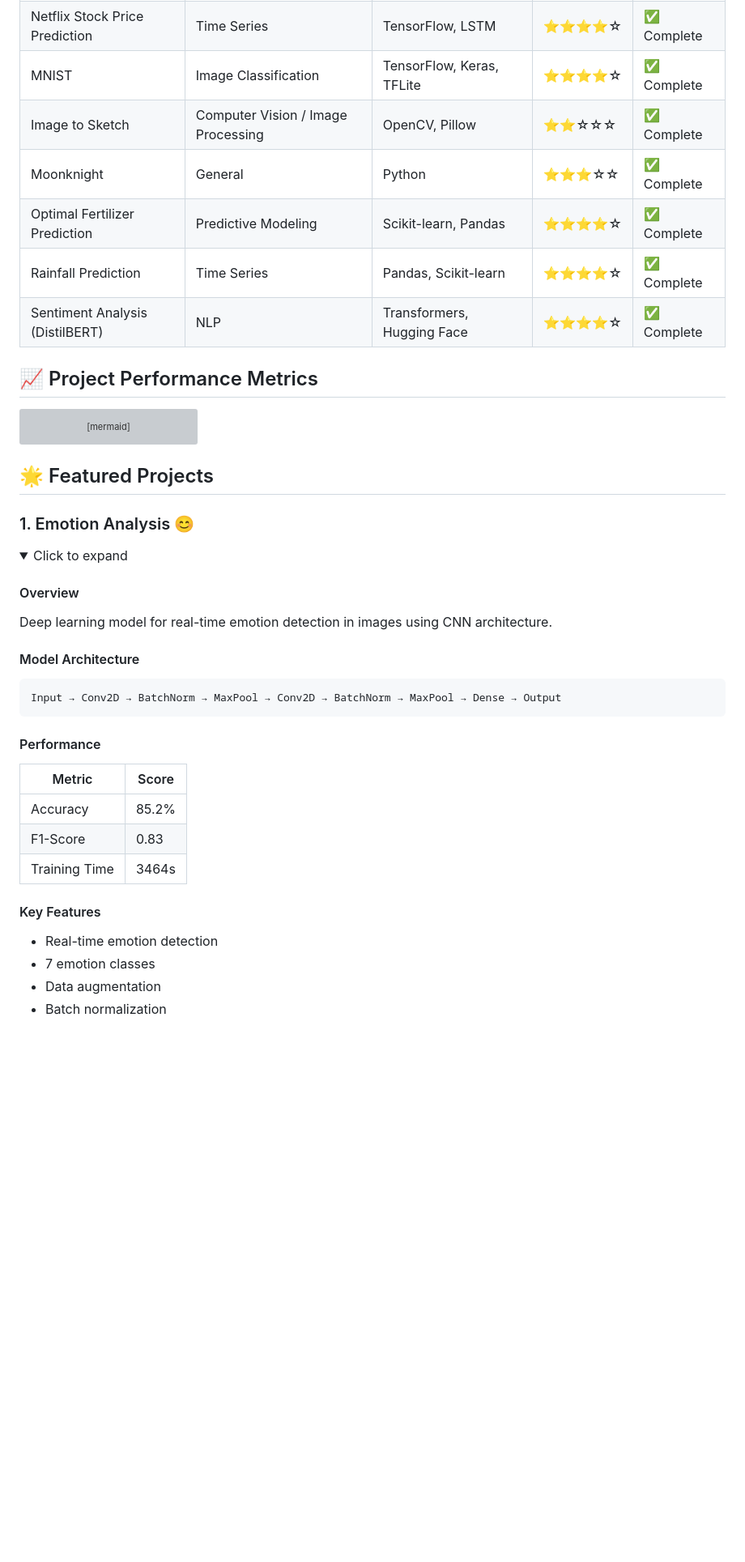
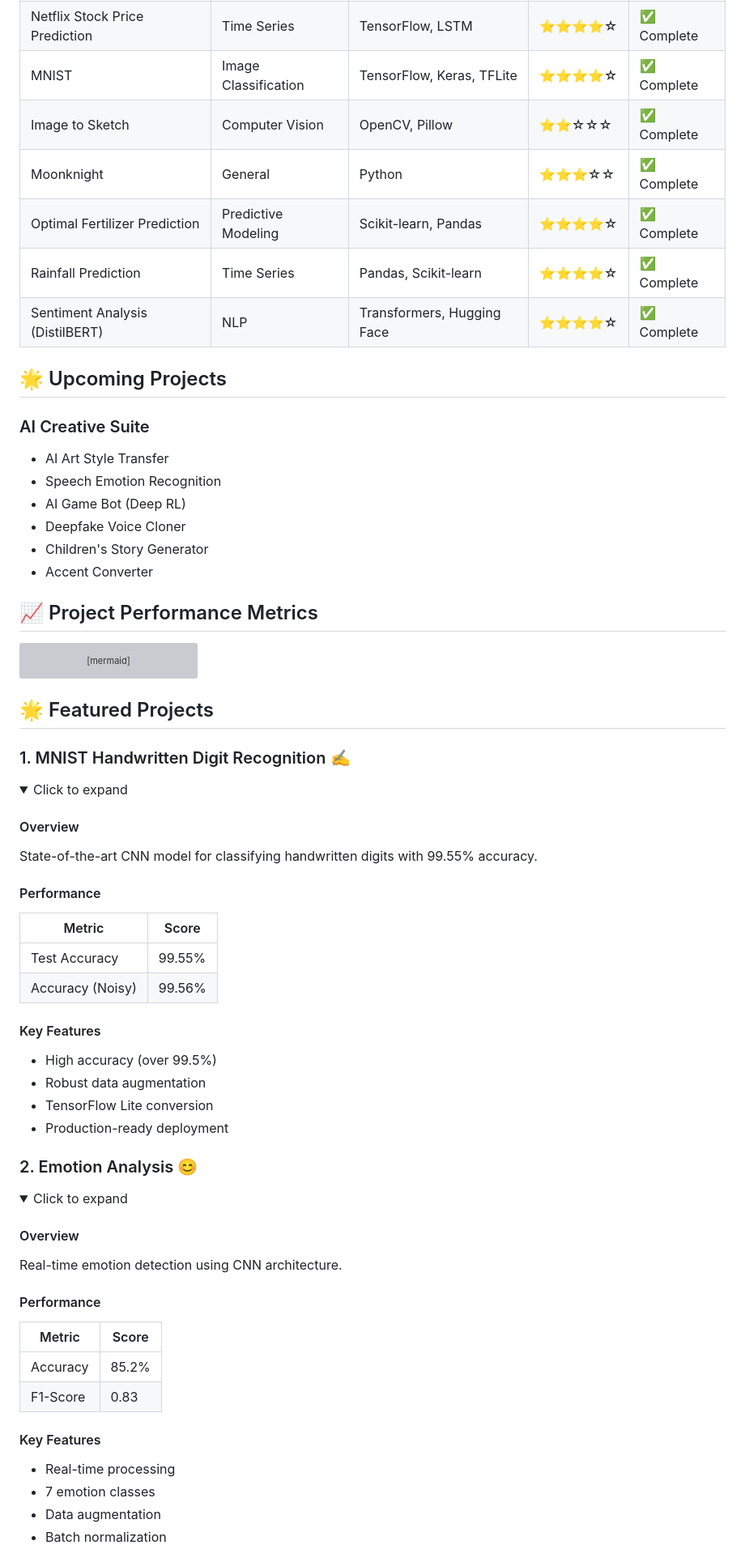
Before and after one commit to Kedhareswer/ML_Projects, a Markdown page: README.md, the part around one of its changes. Shown at 81% size. Rendered like a GitHub page; folded sections open; blank space fills up the shorter version; grey boxes are pictures that could not be loaded.

````diff
--- a/README.md
+++ b/README.md
@@ -21,11 +21,21 @@ A comprehensive collection of machine learning projects showcasing various appli
 | House Price Prediction | Regression | Scikit-learn | ⭐⭐⭐☆☆ | ✅ Complete |
 | Netflix Stock Price Prediction | Time Series | TensorFlow, LSTM | ⭐⭐⭐⭐☆ | ✅ Complete |
 | MNIST | Image Classification | TensorFlow, Keras, TFLite | ⭐⭐⭐⭐☆ | ✅ Complete |
-| Image to Sketch | Computer Vision / Image Processing | OpenCV, Pillow | ⭐⭐☆☆☆ | ✅ Complete |
+| Image to Sketch | Computer Vision | OpenCV, Pillow | ⭐⭐☆☆☆ | ✅ Complete |
 | Moonknight | General | Python | ⭐⭐⭐☆☆ | ✅ Complete |
 | Optimal Fertilizer Prediction | Predictive Modeling | Scikit-learn, Pandas | ⭐⭐⭐⭐☆ | ✅ Complete |
 | Rainfall Prediction | Time Series | Pandas, Scikit-learn | ⭐⭐⭐⭐☆ | ✅ Complete |
 | Sentiment Analysis (DistilBERT) | NLP | Transformers, Hugging Face | ⭐⭐⭐⭐☆ | ✅ Complete |
+
+## 🌟 Upcoming Projects
+
+### AI Creative Suite
+- AI Art Style Transfer
+- Speech Emotion Recognition
+- AI Game Bot (Deep RL)
+- Deepfake Voice Cloner
+- Children's Story Generator
+- Accent Converter
 
 ## 📈 Project Performance Metrics
 
@@ -43,27 +53,41 @@ graph LR
 
 ## 🌟 Featured Projects
 
-### 1. Emotion Analysis 😊
+### 1. MNIST Handwritten Digit Recognition ✍️
 <details>
 <summary>Click to expand</summary>
 
 #### Overview
-Deep learning model for real-time emotion detection in images using CNN architecture.
+State-of-the-art CNN model for classifying handwritten digits with 99.55% accuracy.
 
-#### Model Architecture
-```
-Input → Conv2D → BatchNorm → MaxPool → Conv2D → BatchNorm → MaxPool → Dense → Output
-```
+#### Performance
+| Metric | Score |
+|--------|-------|
+| Test Accuracy | 99.55% |
+| Accuracy (Noisy) | 99.56% |
+
+#### Key Features
+- High accuracy (over 99.5%)
+- Robust data augmentation
+- TensorFlow Lite conversion
+- Production-ready deployment
+</details>
+
+### 2. Emotion Analysis 😊
+<details>
+<summary>Click to expand</summary>
+
+#### Overview
+Real-time emotion detection using CNN architecture.
 
 #### Performance
 | Metric | Score |
 |--------|-------|
 | Accuracy | 85.2% |
 | F1-Score | 0.83 |
-| Training Time | 3464s |
 
 #### Key Features
-- Real-time emotion detection
+- Real-time processing
 - 7 emotion classes
 - Data augmentation
 - Batch normalization
````
Also changed, not shown: other parts of README.md (+12 -124 lines).
